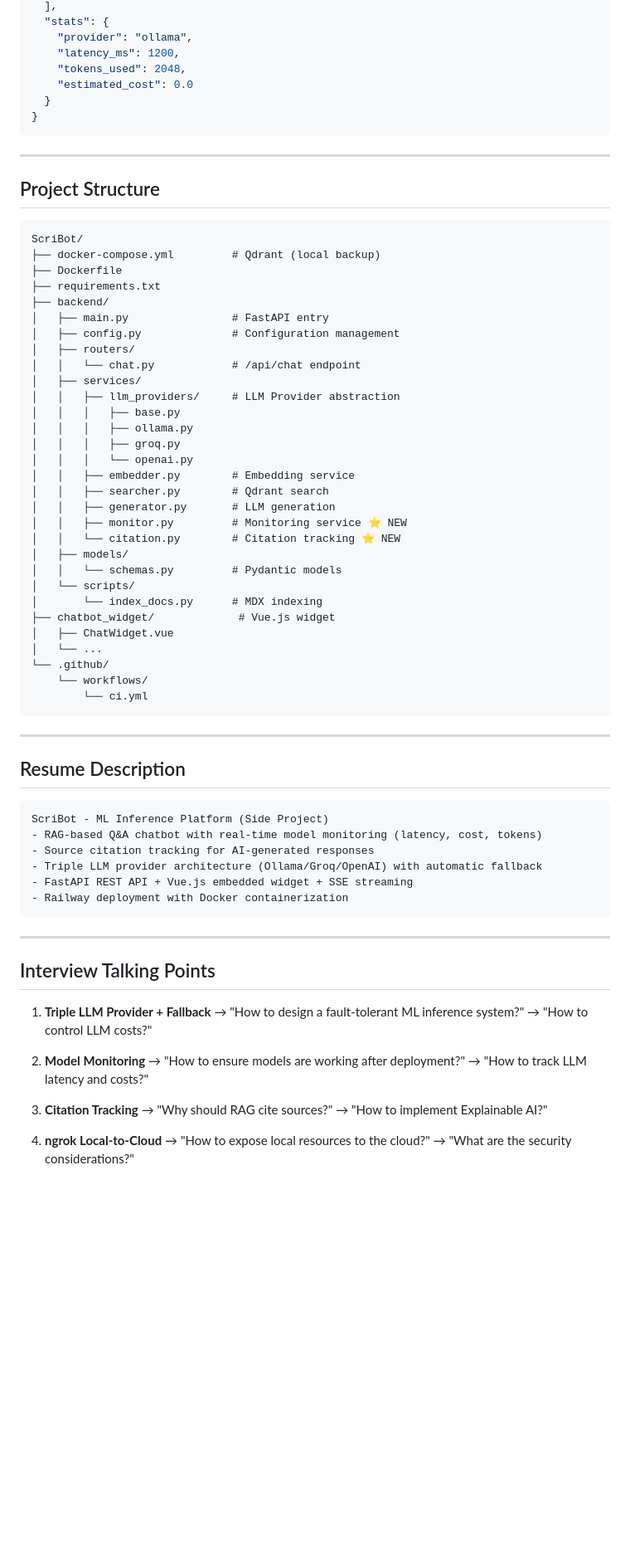
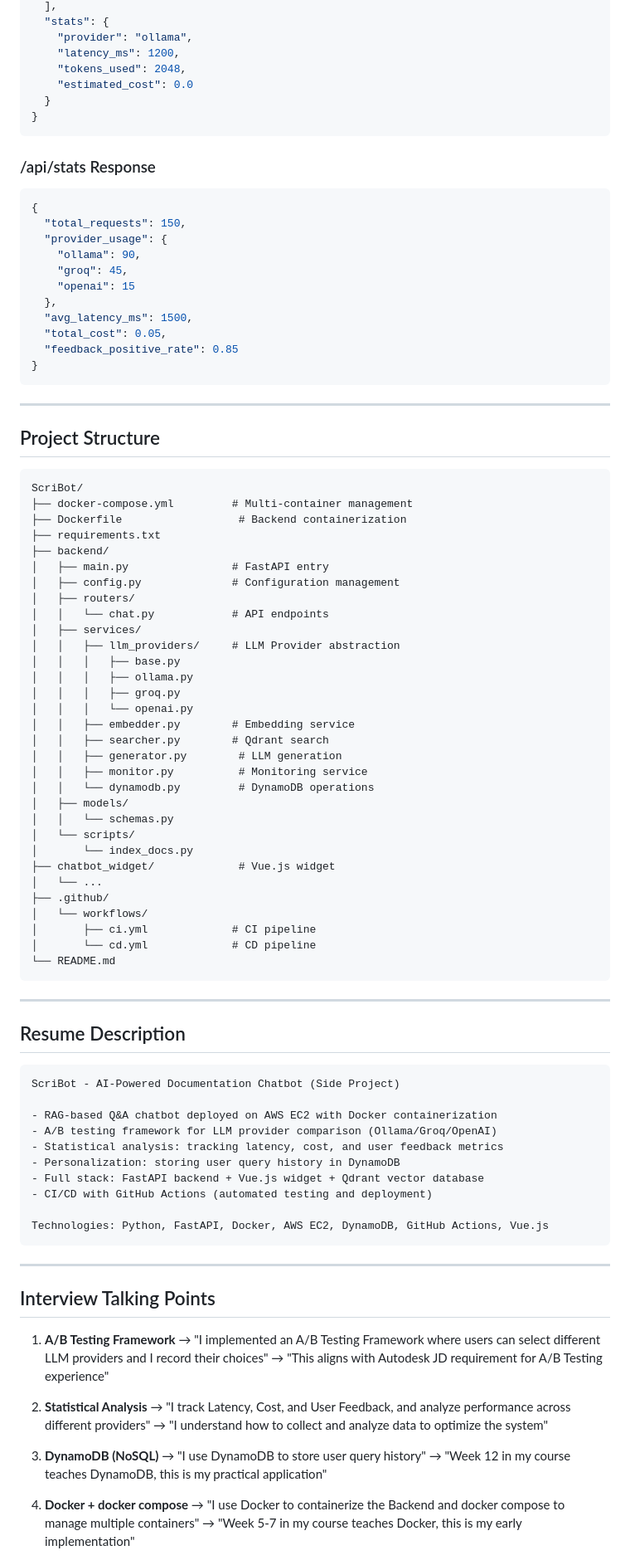
Before and after one commit to woohuuaa/ScriBot, a Markdown page: kadai-chatbot-plan-en.md, the part around one of its changes. Shown at 83% size. Rendered like a GitHub page; blank space fills up the shorter version.

Commit message:
plan updated with optimization for AUTODESK JD

````diff
--- a/kadai-chatbot-plan-en.md
+++ b/kadai-chatbot-plan-en.md
@@ -233,20 +256,36 @@ Request →
 }
 ```
 
+### /api/stats Response
+
+```json
+{
+  "total_requests": 150,
+  "provider_usage": {
+    "ollama": 90,
+    "groq": 45,
+    "openai": 15
+  },
+  "avg_latency_ms": 1500,
+  "total_cost": 0.05,
+  "feedback_positive_rate": 0.85
+}
+```
+
 ---
 
 ## Project Structure
 
 ```
 ScriBot/
-├── docker-compose.yml         # Qdrant (local backup)
-├── Dockerfile
+├── docker-compose.yml         # Multi-container management
+├── Dockerfile                  # Backend containerization
 ├── requirements.txt
 ├── backend/
 │   ├── main.py                # FastAPI entry
 │   ├── config.py              # Configuration management
 │   ├── routers/
-│   │   └── chat.py            # /api/chat endpoint
+│   │   └── chat.py            # API endpoints
 │   ├── services/
 │   │   ├── llm_providers/     # LLM Provider abstraction
 │   │   │   ├── base.py
@@ -255,19 +294,20 @@ ScriBot/
 │   │   │   └── openai.py
 │   │   ├── embedder.py        # Embedding service
 │   │   ├── searcher.py        # Qdrant search
-│   │   ├── generator.py       # LLM generation
-│   │   ├── monitor.py         # Monitoring service ⭐ NEW
-│   │   └── citation.py        # Citation tracking ⭐ NEW
+│   │   ├── generator.py        # LLM generation
+│   │   ├── monitor.py          # Monitoring service
+│   │   └── dynamodb.py         # DynamoDB operations
 │   ├── models/
-│   │   └── schemas.py         # Pydantic models
+│   │   └── schemas.py
 │   └── scripts/
-│       └── index_docs.py      # MDX indexing
+│       └── index_docs.py
 ├── chatbot_widget/             # Vue.js widget
-│   ├── ChatWidget.vue
 │   └── ...
-└── .github/
-    └── workflows/
-        └── ci.yml
+├── .github/
+│   └── workflows/
+│       ├── ci.yml             # CI pipeline
+│       └── cd.yml             # CD pipeline
+└── README.md
 ```
 
 ---
@@ -275,31 +315,35 @@ ScriBot/
 ## Resume Description
 
 ```
-ScriBot - ML Inference Platform (Side Project)
-- RAG-based Q&A chatbot with real-time model monitoring (latency, cost, tokens)
-- Source citation tracking for AI-generated responses
-- Triple LLM provider architecture (Ollama/Groq/OpenAI) with automatic fallback
-- FastAPI REST API + Vue.js embedded widget + SSE streaming
-- Railway deployment with Docker containerization
+ScriBot - AI-Powered Documentation Chatbot (Side Project)
+
+- RAG-based Q&A chatbot deployed on AWS EC2 with Docker containerization
+- A/B testing framework for LLM provider comparison (Ollama/Groq/OpenAI)
+- Statistical analysis: tracking latency, cost, and user feedback metrics
+- Personalization: storing user query history in DynamoDB
+- Full stack: FastAPI backend + Vue.js widget + Qdrant vector database
+- CI/CD with GitHub Actions (automated testing and deployment)
+
+Technologies: Python, FastAPI, Docker, AWS EC2, DynamoDB, GitHub Actions, Vue.js
 ```
 
 ---
 
 ## Interview Talking Points
 
-1. **Triple LLM Provider + Fallback**
-   → "How to design a fault-tolerant ML inference system?"
-   → "How to control LLM costs?"
+1. **A/B Testing Framework**
+   → "I implemented an A/B Testing Framework where users can select different LLM providers and I record their choices"
+   → "This aligns with Autodesk JD requirement for A/B Testing experience"
 
-2. **Model Monitoring**
-   → "How to ensure models are working after deployment?"
-   → "How to track LLM latency and costs?"
+2. **Statistical Analysis**
+   → "I track Latency, Cost, and User Feedback, and analyze performance across different providers"
+   → "I understand how to collect and analyze data to optimize the system"
 
-3. **Citation Tracking**
-   → "Why should RAG cite sources?"
-   → "How to implement Explainable AI?"
+3. **DynamoDB (NoSQL)**
+   → "I use DynamoDB to store user query history"
+   → "Week 12 in my course teaches DynamoDB, this is my practical application"
 
-4. **ngrok Local-to-Cloud**
-   → "How to expose local resources to the cloud?"
-   → "What are the security considerations?"
+4. **Docker + docker compose**
+   → "I use Docker to containerize the Backend and docker compose to manage multiple containers"
+   → "Week 5-7 in my course teaches Docker, this is my early implementation"
 
````
Also changed, not shown: other parts of kadai-chatbot-plan-en.md (+110 -80 lines), kadai-chatbot-plan.md (+163 -112 lines).
